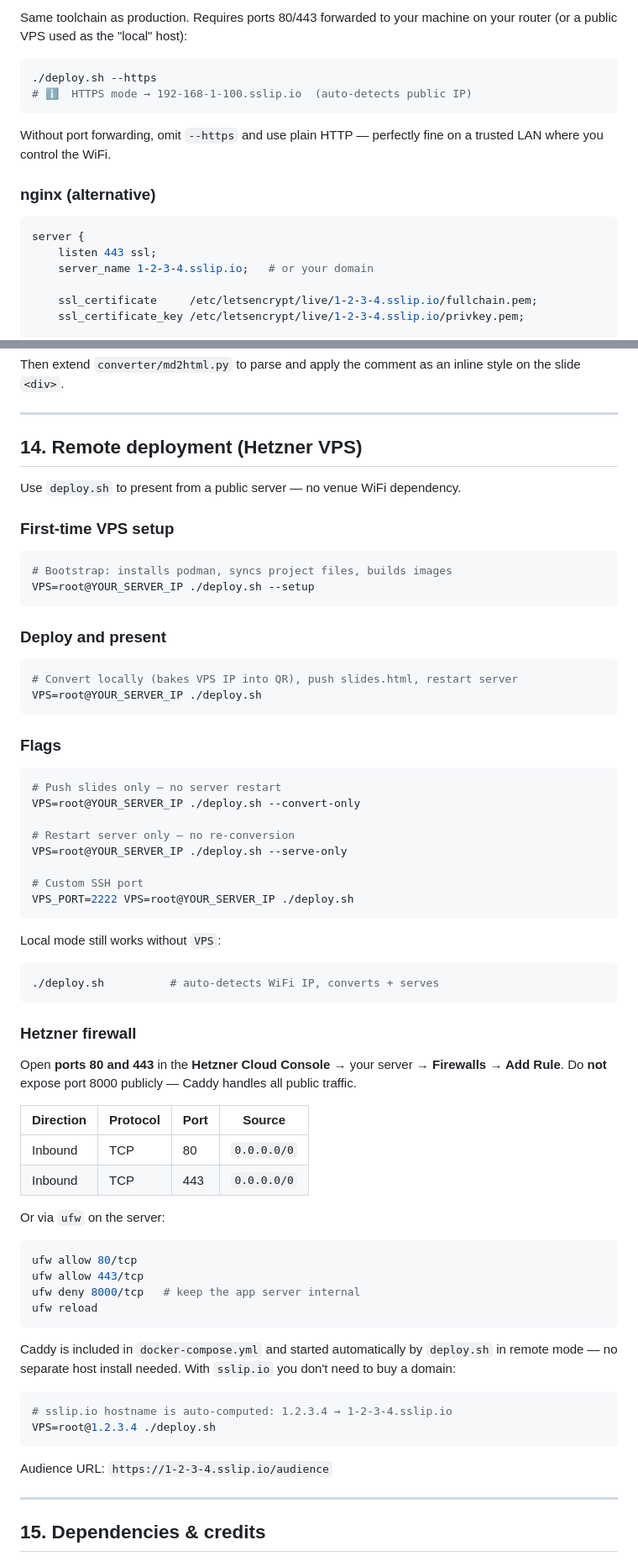
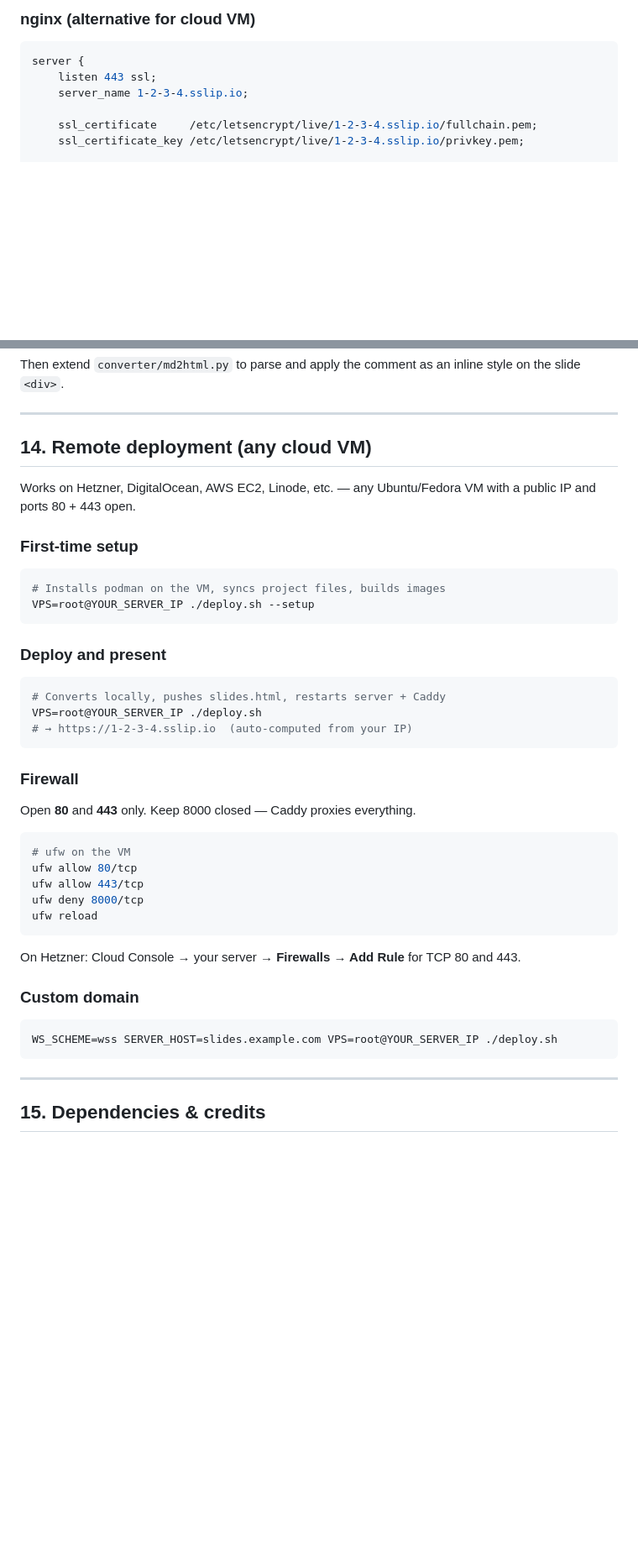
Before and after one commit to carlok/deck-lovers, a Markdown page: README.md, 2 parts joined by grey strips. Shown at 84% size. GitHub-like rendering; blank space fills up the shorter version.

````diff
--- a/README.md
+++ b/README.md
@@ -278,21 +299,10 @@ Audience URL: `https://1-2-3-4.sslip.io/audience`
 
-Same toolchain as production. Requires ports 80/443 forwarded to your machine
-on your router (or a public VPS used as the "local" host):
-
-```bash
-./deploy.sh --https
-# ℹ  HTTPS mode → 192-168-1-100.sslip.io  (auto-detects public IP)
-```
-
-Without port forwarding, omit `--https` and use plain HTTP — perfectly fine on
-a trusted LAN where you control the WiFi.
-
-### nginx (alternative)
+### nginx (alternative for cloud VM)
 
 ```nginx
 server {
     listen 443 ssl;
-    server_name 1-2-3-4.sslip.io;   # or your domain
+    server_name 1-2-3-4.sslip.io;
 
     ssl_certificate     /etc/letsencrypt/live/1-2-3-4.sslip.io/fullchain.pem;
     ssl_certificate_key /etc/letsencrypt/live/1-2-3-4.sslip.io/privkey.pem;
@@ -430,73 +440,45 @@ Then extend `converter/md2html.py` to parse and apply the comment as an inline s
 
 ---
 
-## 14. Remote deployment (Hetzner VPS)
+## 14. Remote deployment (any cloud VM)
 
-Use `deploy.sh` to present from a public server — no venue WiFi dependency.
+Works on Hetzner, DigitalOcean, AWS EC2, Linode, etc. — any Ubuntu/Fedora VM
+with a public IP and ports 80 + 443 open.
 
-### First-time VPS setup
+### First-time setup
 
 ```bash
-# Bootstrap: installs podman, syncs project files, builds images
+# Installs podman on the VM, syncs project files, builds images
 VPS=root@YOUR_SERVER_IP ./deploy.sh --setup
 ```
 
 ### Deploy and present
 
 ```bash
-# Convert locally (bakes VPS IP into QR), push slides.html, restart server
+# Converts locally, pushes slides.html, restarts server + Caddy
 VPS=root@YOUR_SERVER_IP ./deploy.sh
+# → https://1-2-3-4.sslip.io  (auto-computed from your IP)
 ```
 
-### Flags
+### Firewall
+
+Open **80** and **443** only. Keep 8000 closed — Caddy proxies everything.
 
 ```bash
-# Push slides only — no server restart
-VPS=root@YOUR_SERVER_IP ./deploy.sh --convert-only
-
-# Restart server only — no re-conversion
-VPS=root@YOUR_SERVER_IP ./deploy.sh --serve-only
-
-# Custom SSH port
-VPS_PORT=2222 VPS=root@YOUR_SERVER_IP ./deploy.sh
-```
-
-Local mode still works without `VPS`:
-
-```bash
-./deploy.sh          # auto-detects WiFi IP, converts + serves
-```
-
-### Hetzner firewall
-
-Open **ports 80 and 443** in the **Hetzner Cloud Console** → your server →
-**Firewalls → Add Rule**. Do **not** expose port 8000 publicly — Caddy
-handles all public traffic.
-
-| Direction | Protocol | Port | Source      |
-|-----------|----------|------|-------------|
-| Inbound   | TCP      | 80   | `0.0.0.0/0` |
-| Inbound   | TCP      | 443  | `0.0.0.0/0` |
-
-Or via `ufw` on the server:
-
-```bash
+# ufw on the VM
 ufw allow 80/tcp
 ufw allow 443/tcp
-ufw deny 8000/tcp   # keep the app server internal
+ufw deny 8000/tcp
 ufw reload
 ```
 
-Caddy is included in `docker-compose.yml` and started automatically by
-`deploy.sh` in remote mode — no separate host install needed. With `sslip.io`
-you don't need to buy a domain:
+On Hetzner: Cloud Console → your server → **Firewalls → Add Rule** for TCP 80 and 443.
+
+### Custom domain
 
 ```bash
-# sslip.io hostname is auto-computed: 1.2.3.4 → 1-2-3-4.sslip.io
-VPS=root@1.2.3.4 ./deploy.sh
+WS_SCHEME=wss SERVER_HOST=slides.example.com VPS=root@YOUR_SERVER_IP ./deploy.sh
 ```
-
-Audience URL: `https://1-2-3-4.sslip.io/audience`
 
 ---
 
````
Also changed, not shown: other parts of README.md (+89 -68 lines).
